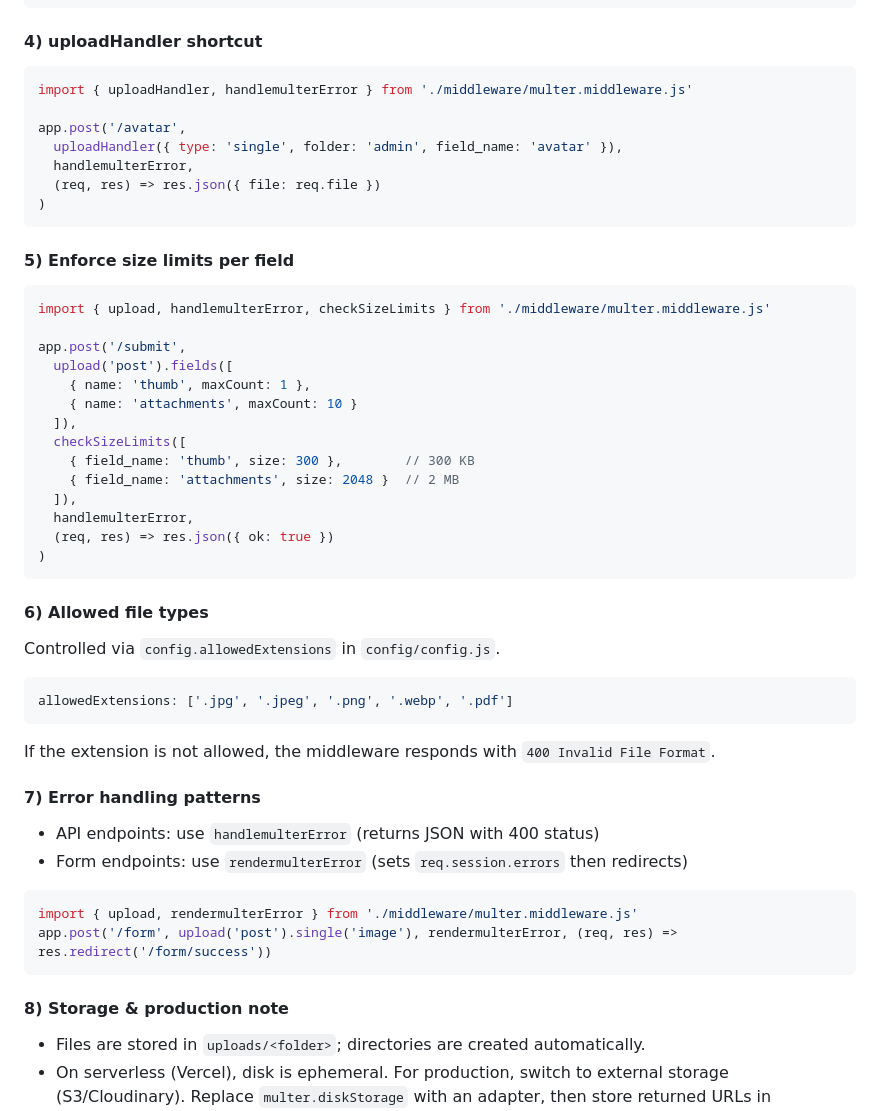
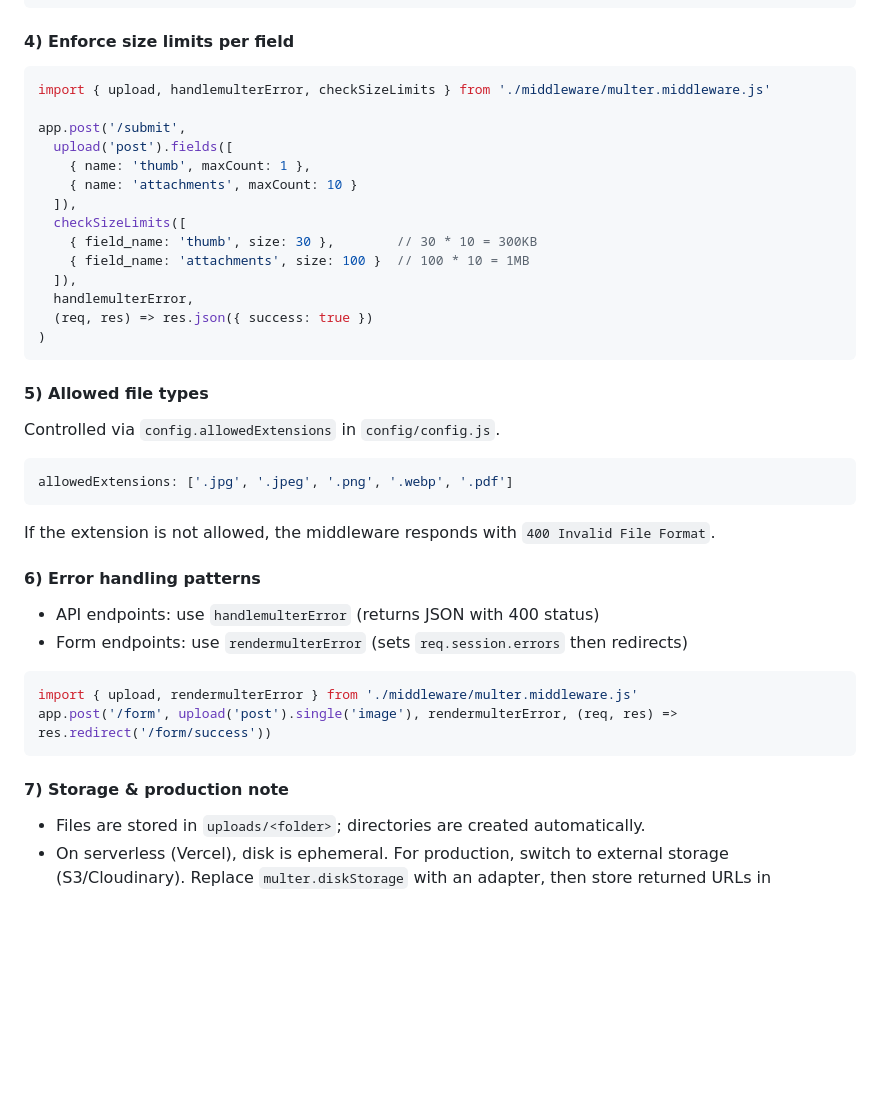
Before and after one commit to KrishDhimanOfficial/NodeJS-AdminPanel, a Markdown page: README.md, the part around the change. GitHub-like rendering; blank space fills up the shorter version.

````diff
--- a/README.md
+++ b/README.md
@@ -199,18 +199,7 @@ app.post('/compose',
 )
 ```
 
-#### 4) uploadHandler shortcut
-```js
-import { uploadHandler, handlemulterError } from './middleware/multer.middleware.js'
-
-app.post('/avatar',
-  uploadHandler({ type: 'single', folder: 'admin', field_name: 'avatar' }),
-  handlemulterError,
-  (req, res) => res.json({ file: req.file })
-)
-```
-
-#### 5) Enforce size limits per field
+#### 4) Enforce size limits per field
 ```js
 import { upload, handlemulterError, checkSizeLimits } from './middleware/multer.middleware.js'
 
@@ -220,22 +209,22 @@ app.post('/submit',
     { name: 'attachments', maxCount: 10 }
   ]),
   checkSizeLimits([
-    { field_name: 'thumb', size: 300 },        // 300 KB
-    { field_name: 'attachments', size: 2048 }  // 2 MB
+    { field_name: 'thumb', size: 30 },        // 30 * 10 = 300KB
+    { field_name: 'attachments', size: 100 }  // 100 * 10 = 1MB
   ]),
   handlemulterError,
-  (req, res) => res.json({ ok: true })
+  (req, res) => res.json({ success: true })
 )
 ```
 
-#### 6) Allowed file types
+#### 5) Allowed file types
 Controlled via `config.allowedExtensions` in `config/config.js`.
 ```js
 allowedExtensions: ['.jpg', '.jpeg', '.png', '.webp', '.pdf']
 ```
 If the extension is not allowed, the middleware responds with `400 Invalid File Format`.
 
-#### 7) Error handling patterns
+#### 6) Error handling patterns
 - API endpoints: use `handlemulterError` (returns JSON with 400 status)
 - Form endpoints: use `rendermulterError` (sets `req.session.errors` then redirects)
 
@@ -244,6 +233,6 @@ import { upload, rendermulterError } from './middleware/multer.middleware.js'
 app.post('/form', upload('post').single('image'), rendermulterError, (req, res) => res.redirect('/form/success'))
 ```
 
-#### 8) Storage & production note
+#### 7) Storage & production note
 - Files are stored in `uploads/<folder>`; directories are created automatically.
 - On serverless (Vercel), disk is ephemeral. For production, switch to external storage (S3/Cloudinary). Replace `multer.diskStorage` with an adapter, then store returned URLs in MongoDB.
````
